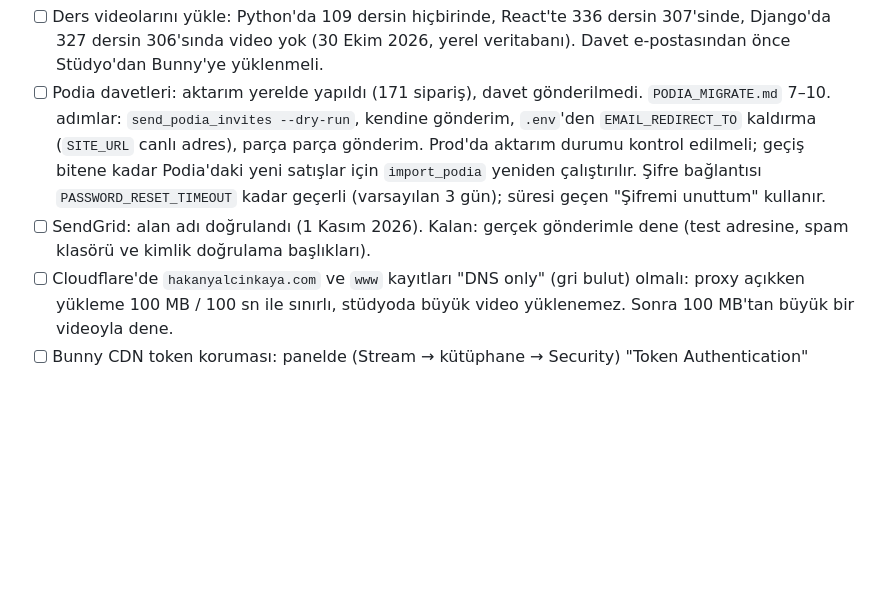
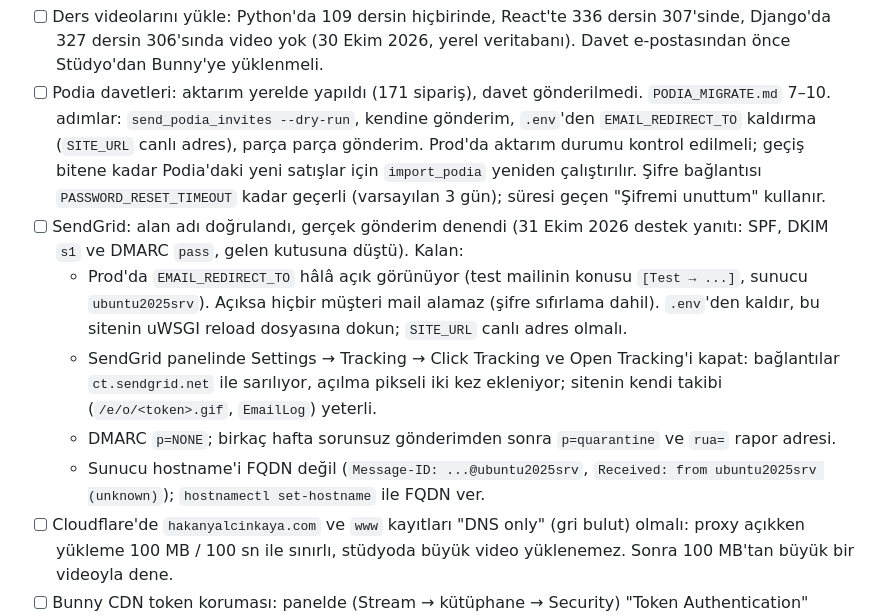
Before and after one commit to hakanyalcinkaya/hakanyalcinkaya_com, a Markdown page: TODO.md, the part around the change. GitHub-like rendering; blank space fills up the shorter version.

Commit message:
TODO: real-send test passed; redirect, SendGrid tracking, DMARC and hostname follow-ups

```diff
--- a/TODO.md
+++ b/TODO.md
@@ -5,7 +5,11 @@ Sonraya bırakılan işler, yayın önceliğine göre. Tamamlananı listeden ç
 ## 1. Eski müşterilerin kursa erişmesi (en acil)
 - [ ] Ders videolarını yükle: Python'da 109 dersin hiçbirinde, React'te 336 dersin 307'sinde, Django'da 327 dersin 306'sında video yok (30 Ekim 2026, yerel veritabanı). Davet e-postasından önce Stüdyo'dan Bunny'ye yüklenmeli.
 - [ ] Podia davetleri: aktarım yerelde yapıldı (171 sipariş), davet gönderilmedi. `PODIA_MIGRATE.md` 7–10. adımlar: `send_podia_invites --dry-run`, kendine gönderim, `.env`'den `EMAIL_REDIRECT_TO` kaldırma (`SITE_URL` canlı adres), parça parça gönderim. Prod'da aktarım durumu kontrol edilmeli; geçiş bitene kadar Podia'daki yeni satışlar için `import_podia` yeniden çalıştırılır. Şifre bağlantısı `PASSWORD_RESET_TIMEOUT` kadar geçerli (varsayılan 3 gün); süresi geçen "Şifremi unuttum" kullanır.
-- [ ] SendGrid: alan adı doğrulandı (1 Kasım 2026). Kalan: gerçek gönderimle dene (test adresine, spam klasörü ve kimlik doğrulama başlıkları).
+- [ ] SendGrid: alan adı doğrulandı, gerçek gönderim denendi (31 Ekim 2026 destek yanıtı: SPF, DKIM `s1` ve DMARC `pass`, gelen kutusuna düştü). Kalan:
+  - Prod'da `EMAIL_REDIRECT_TO` hâlâ açık görünüyor (test mailinin konusu `[Test → ...]`, sunucu `ubuntu2025srv`). Açıksa hiçbir müşteri mail alamaz (şifre sıfırlama dahil). `.env`'den kaldır, bu sitenin uWSGI reload dosyasına dokun; `SITE_URL` canlı adres olmalı.
+  - SendGrid panelinde Settings → Tracking → Click Tracking ve Open Tracking'i kapat: bağlantılar `ct.sendgrid.net` ile sarılıyor, açılma pikseli iki kez ekleniyor; sitenin kendi takibi (`/e/o/<token>.gif`, `EmailLog`) yeterli.
+  - DMARC `p=NONE`; birkaç hafta sorunsuz gönderimden sonra `p=quarantine` ve `rua=` rapor adresi.
+  - Sunucu hostname'i FQDN değil (`Message-ID: ...@ubuntu2025srv`, `Received: from ubuntu2025srv (unknown)`); `hostnamectl set-hostname` ile FQDN ver.
 - [ ] Cloudflare'de `hakanyalcinkaya.com` ve `www` kayıtları "DNS only" (gri bulut) olmalı: proxy açıkken yükleme 100 MB / 100 sn ile sınırlı, stüdyoda büyük video yüklenemez. Sonra 100 MB'tan büyük bir videoyla dene.
 - [ ] Bunny CDN token koruması: panelde (Stream → kütüphane → Security) "Token Authentication" açılınca imzalı adresi gerçek CDN'de doğrula, sonra `.env`'de `BUNNY_CDN_TOKEN_AUTH=True` (kod hazır, `course/bunny.py` `_signed`). İkisi birlikte yapılmalı; yoksa videolar oynamaz.
 - [ ] Bunny panelinde izinli alan adları: `hakanyalcinkaya.com` (canlı) ve `local.hakanyalcinkaya.com` (geliştirme); Vimeo izinli alan adları ayarda (`VIMEO_EMBED_DOMAINS`, varsayılanda hâlâ `hakanyalcinkaya.dev` var).
```
